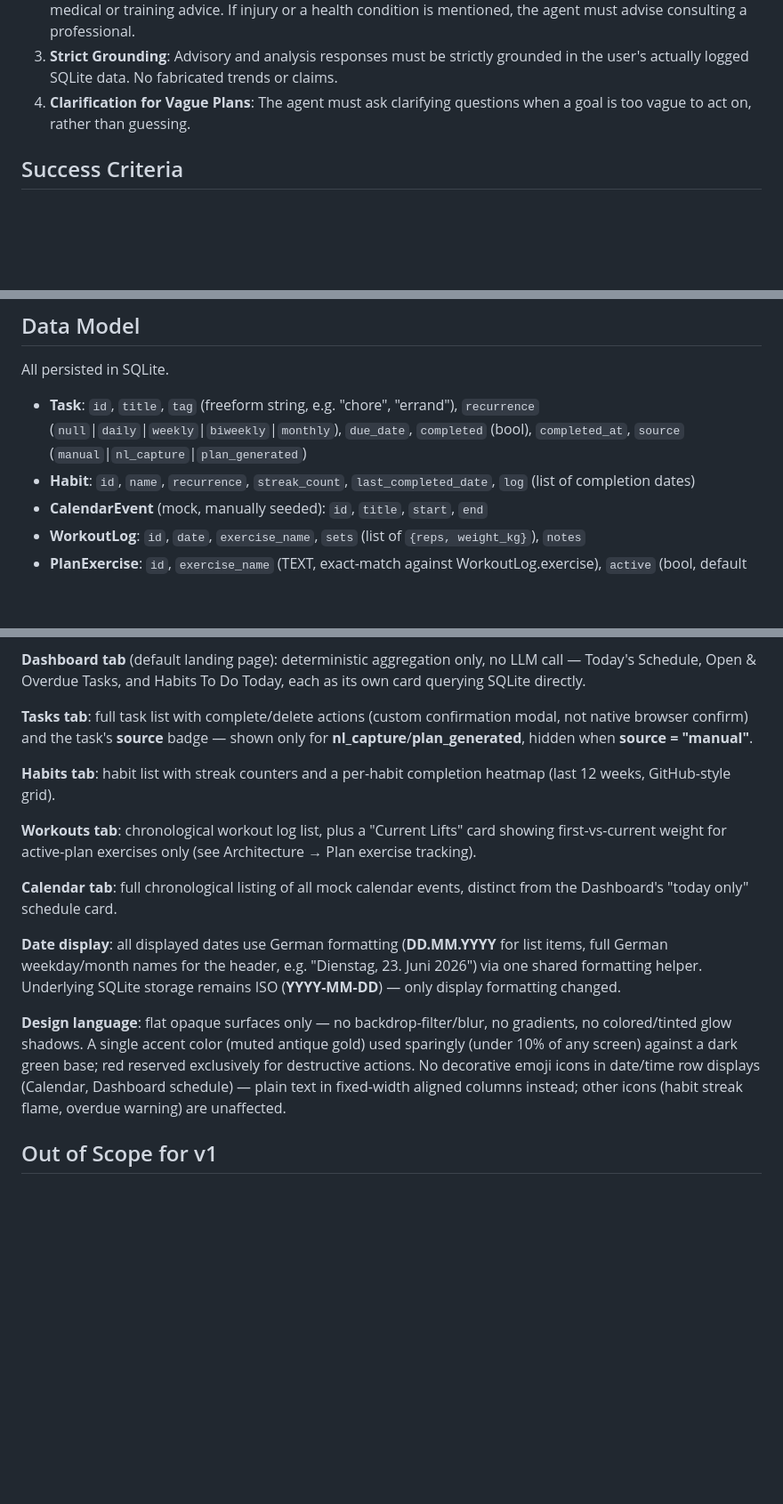
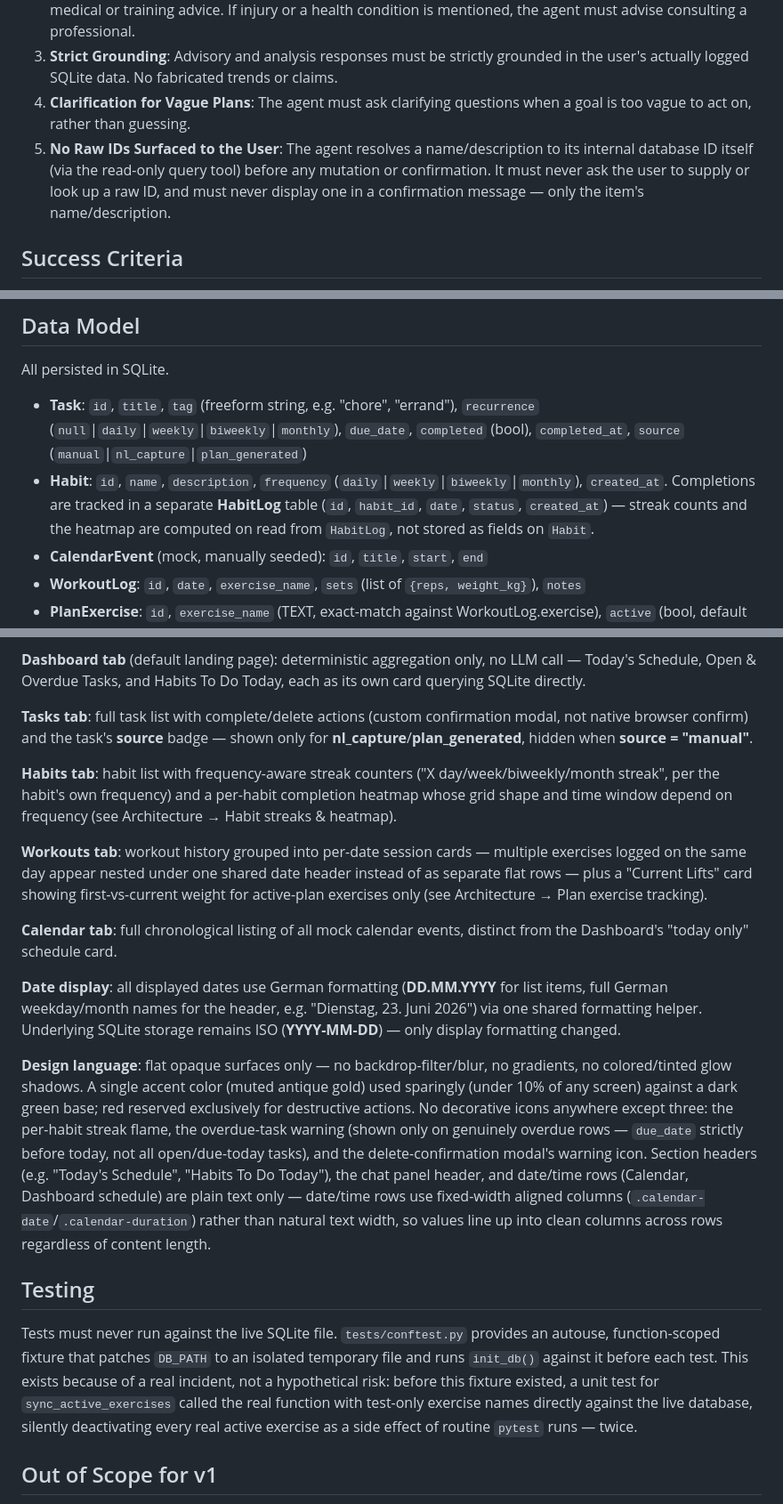
Before and after one commit to karryiskarry/personal-assistant, a Markdown page: .agents-cli-spec.md, 3 parts joined by grey strips. Shown at 89% size. Rendered like a GitHub page; blank space fills up the shorter version.

Commit message:
Sync README and spec with today's feature/fix work
Update both docs to match the actual implementation rather than the
aspirational state: corrected Habit data model (separate HabitLog
table, frequency now includes biweekly/monthly), documented the
shared period-bucketing helper behind streaks/heatmap, the per-date
workout session grouping, the updated icon rule, the no-raw-IDs
constraint, and the test/database isolation incident as a standing
constraint rather than an implicit assumption.

```diff
--- a/.agents-cli-spec.md
+++ b/.agents-cli-spec.md
@@ -33,6 +33,7 @@ The `personal-assistant` agent is a personal assistant that tracks tasks, habits
 2. **Medical Disclaimer**: Fitness/workout advice must remain general and must not replace professional medical or training advice. If injury or a health condition is mentioned, the agent must advise consulting a professional.
 3. **Strict Grounding**: Advisory and analysis responses must be strictly grounded in the user's actually logged SQLite data. No fabricated trends or claims.
 4. **Clarification for Vague Plans**: The agent must ask clarifying questions when a goal is too vague to act on, rather than guessing.
+5. **No Raw IDs Surfaced to the User**: The agent resolves a name/description to its internal database ID itself (via the read-only query tool) before any mutation or confirmation. It must never ask the user to supply or look up a raw ID, and must never display one in a confirmation message — only the item's name/description.
 
 ## Success Criteria
 * Accurate natural-language parsing and storage of logs/tasks in the SQLite database.
@@ -50,7 +51,7 @@ The `personal-assistant` agent is a personal assistant that tracks tasks, habits
 All persisted in SQLite.
 
 - **Task**: `id`, `title`, `tag` (freeform string, e.g. "chore", "errand"), `recurrence` (`null`|`daily`|`weekly`|`biweekly`|`monthly`), `due_date`, `completed` (bool), `completed_at`, `source` (`manual`|`nl_capture`|`plan_generated`)
-- **Habit**: `id`, `name`, `recurrence`, `streak_count`, `last_completed_date`, `log` (list of completion dates)
+- **Habit**: `id`, `name`, `description`, `frequency` (`daily`|`weekly`|`biweekly`|`monthly`), `created_at`. Completions are tracked in a separate **HabitLog** table (`id`, `habit_id`, `date`, `status`, `created_at`) — streak counts and the heatmap are computed on read from `HabitLog`, not stored as fields on `Habit`.
 - **CalendarEvent** (mock, manually seeded): `id`, `title`, `start`, `end`
 - **WorkoutLog**: `id`, `date`, `exercise_name`, `sets` (list of `{reps, weight_kg}`), `notes`
 - **PlanExercise**: `id`, `exercise_name` (TEXT, exact-match against WorkoutLog.exercise), `active` (bool, default true), `added_at`
@@ -82,15 +85,19 @@ FastAPI + Jinja2 templates + HTMX, styled with custom CSS (no CDN framework —
 
 **Tasks tab**: full task list with complete/delete actions (custom confirmation modal, not native browser confirm) and the task's **source** badge — shown only for **nl_capture**/**plan_generated**, hidden when **source = "manual"**.
 
-**Habits tab**: habit list with streak counters and a per-habit completion heatmap (last 12 weeks, GitHub-style grid).
+**Habits tab**: habit list with frequency-aware streak counters ("X day/week/biweekly/month streak", per the habit's own frequency) and a per-habit completion heatmap whose grid shape and time window depend on frequency (see Architecture → Habit streaks & heatmap).
 
-**Workouts tab**: chronological workout log list, plus a "Current Lifts" card showing first-vs-current weight for active-plan exercises only (see Architecture → Plan exercise tracking).
+**Workouts tab**: workout history grouped into per-date session cards — multiple exercises logged on the same day appear nested under one shared date header instead of as separate flat rows — plus a "Current Lifts" card showing first-vs-current weight for active-plan exercises only (see Architecture → Plan exercise tracking).
 
 **Calendar tab**: full chronological listing of all mock calendar events, distinct from the Dashboard's "today only" schedule card.
 
 **Date display**: all displayed dates use German formatting (**DD.MM.YYYY** for list items, full German weekday/month names for the header, e.g. "Dienstag, 23. Juni 2026") via one shared formatting helper. Underlying SQLite storage remains ISO (**YYYY-MM-DD**) — only display formatting changed.
 
-**Design language**: flat opaque surfaces only — no backdrop-filter/blur, no gradients, no colored/tinted glow shadows. A single accent color (muted antique gold) used sparingly (under 10% of any screen) against a dark green base; red reserved exclusively for destructive actions. No decorative emoji icons in date/time row displays (Calendar, Dashboard schedule) — plain text in fixed-width aligned columns instead; other icons (habit streak flame, overdue warning) are unaffected.
+**Design language**: flat opaque surfaces only — no backdrop-filter/blur, no gradients, no colored/tinted glow shadows. A single accent color (muted antique gold) used sparingly (under 10% of any screen) against a dark green base; red reserved exclusively for destructive actions. No decorative icons anywhere except three: the per-habit streak flame, the overdue-task warning (shown only on genuinely overdue rows — `due_date` strictly before today, not all open/due-today tasks), and the delete-confirmation modal's warning icon. Section headers (e.g. "Today's Schedule", "Habits To Do Today"), the chat panel header, and date/time rows (Calendar, Dashboard schedule) are plain text only — date/time rows use fixed-width aligned columns (`.calendar-date`/`.calendar-duration`) rather than natural text width, so values line up into clean columns across rows regardless of content length.
+
+## Testing
+
+Tests must never run against the live SQLite file. `tests/conftest.py` provides an autouse, function-scoped fixture that patches `DB_PATH` to an isolated temporary file and runs `init_db()` against it before each test. This exists because of a real incident, not a hypothetical risk: before this fixture existed, a unit test for `sync_active_exercises` called the real function with test-only exercise names directly against the live database, silently deactivating every real active exercise as a side effect of routine `pytest` runs — twice.
 
 ## Out of Scope for v1
 
```
Also changed, not shown: other parts of .agents-cli-spec.md (+2 -0 lines), 1 other file.
